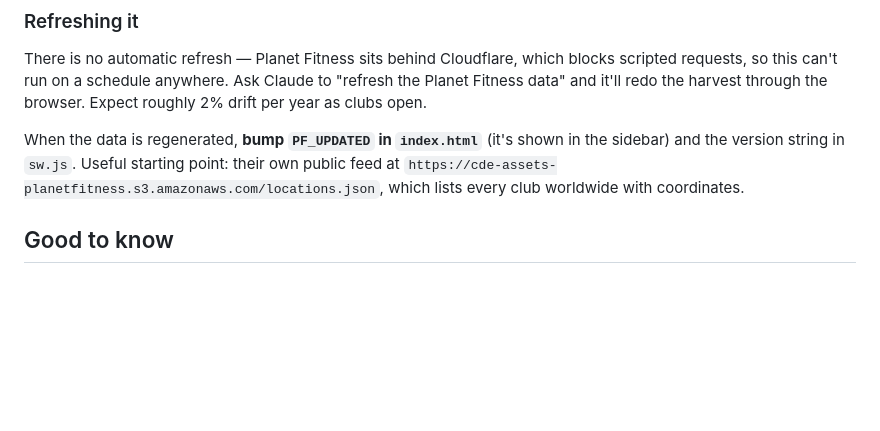
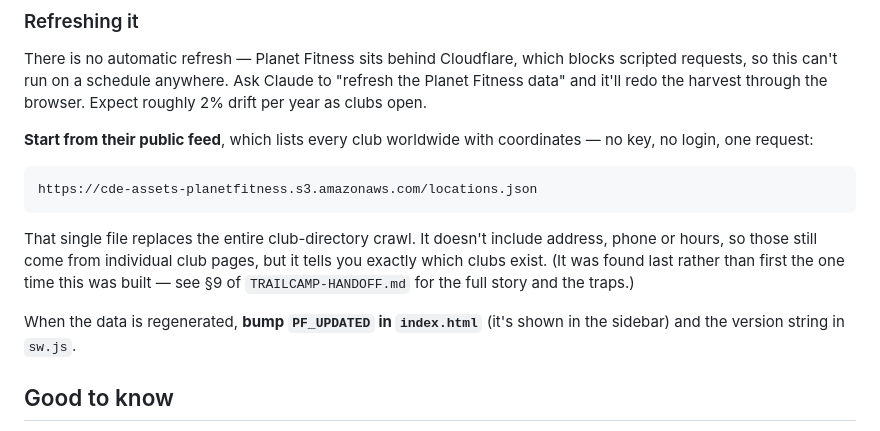
Before and after one commit to mtbgreg1/trailcamp, a Markdown page: README.md, the part around the change. GitHub-like rendering; blank space fills up the shorter version.

````diff
--- a/README.md
+++ b/README.md
@@ -64,11 +64,21 @@ blocks scripted requests, so this can't run on a schedule anywhere. Ask Claude
 to "refresh the Planet Fitness data" and it'll redo the harvest through the
 browser. Expect roughly 2% drift per year as clubs open.
 
+**Start from their public feed**, which lists every club worldwide with
+coordinates — no key, no login, one request:
+
+```
+https://cde-assets-planetfitness.s3.amazonaws.com/locations.json
+```
+
+That single file replaces the entire club-directory crawl. It doesn't include
+address, phone or hours, so those still come from individual club pages, but it
+tells you exactly which clubs exist. (It was found last rather than first the
+one time this was built — see §9 of `TRAILCAMP-HANDOFF.md` for the full story
+and the traps.)
+
 When the data is regenerated, **bump `PF_UPDATED` in `index.html`** (it's shown
-in the sidebar) and the version string in `sw.js`. Useful starting point: their
-own public feed at
-`https://cde-assets-planetfitness.s3.amazonaws.com/locations.json`, which lists
-every club worldwide with coordinates.
+in the sidebar) and the version string in `sw.js`.
 
 ## Good to know
 
````
